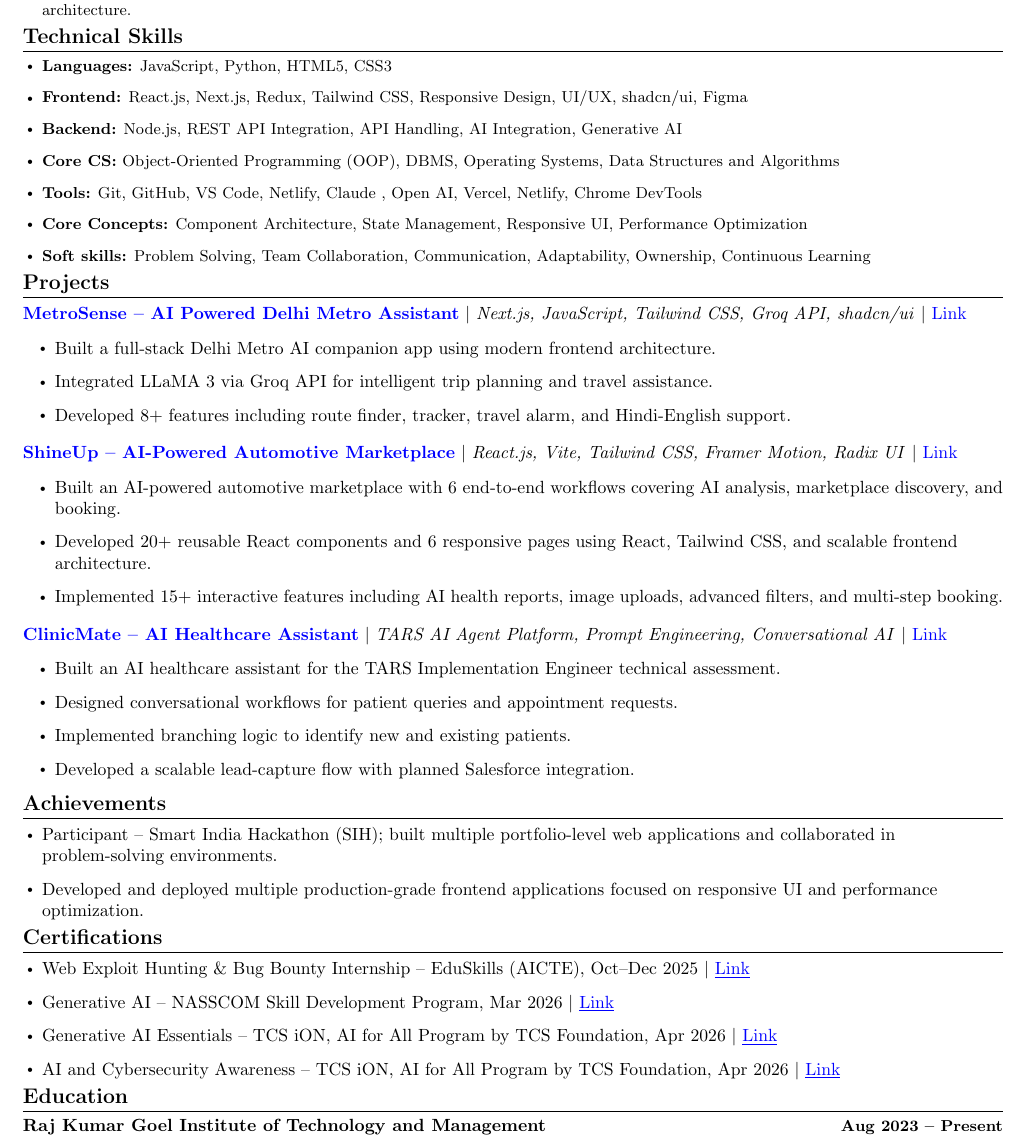
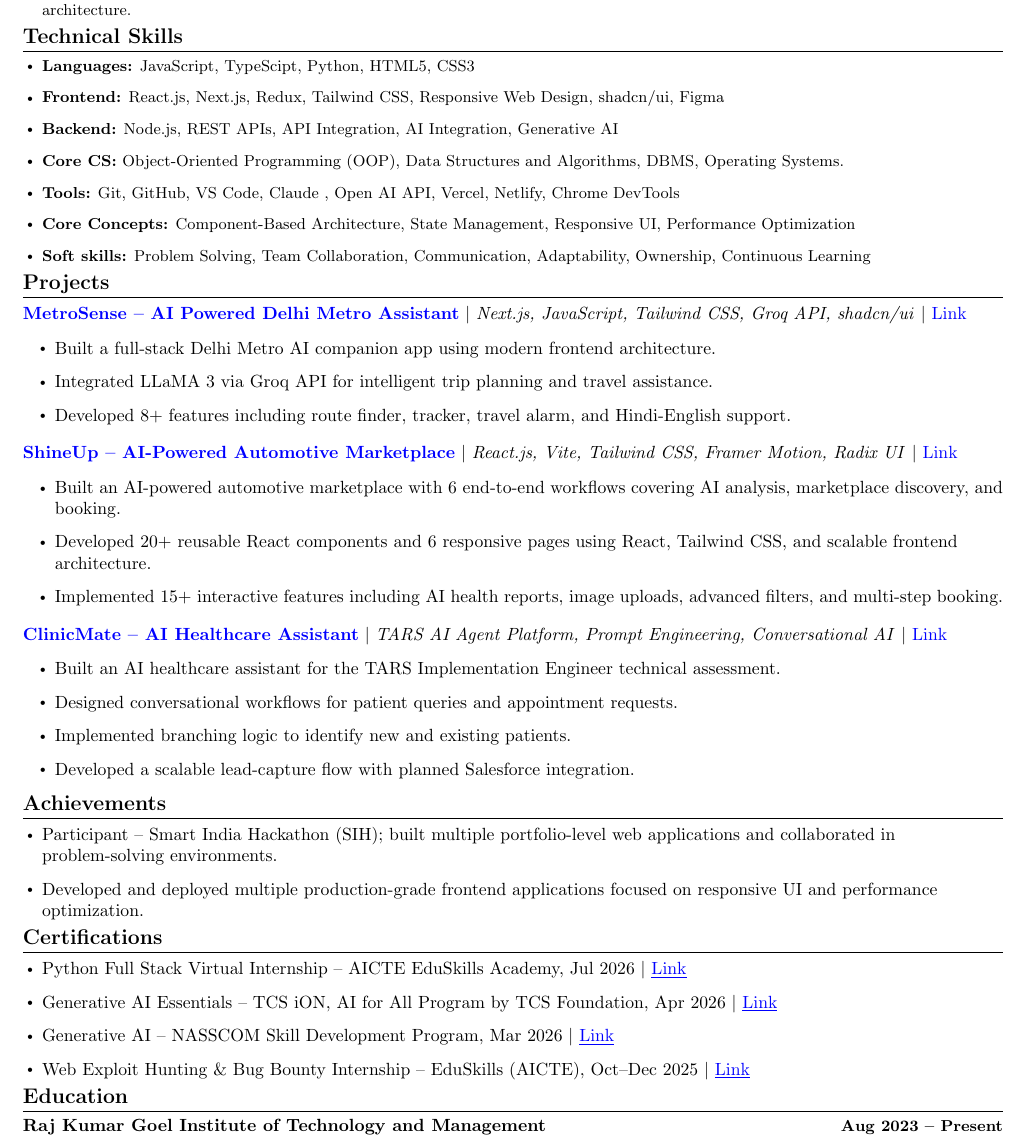
Before and after one commit to vivekbhattacharya01-gif/myresume, a LaTeX document (vivek.tex): part of the page, cut so that both start at the same text. Compiled offline with pdfLaTeX.

Commit message:
Update technical skills and certifications in vivek.tex

```diff
--- a/vivek.tex
+++ b/vivek.tex
@@ -91,17 +91,17 @@
 
 \begin{itemize}[leftmargin=0.15in]
 \small{
-\item \textbf{Languages:} JavaScript, Python, HTML5, CSS3
+\item \textbf{Languages:} JavaScript, TypeScipt, Python, HTML5, CSS3
 
-\item \textbf{Frontend:} React.js, Next.js, Redux, Tailwind CSS, Responsive Design, UI/UX, shadcn/ui, Figma
+\item \textbf{Frontend:} React.js, Next.js, Redux, Tailwind CSS, Responsive Web Design, shadcn/ui, Figma
 
-\item \textbf{Backend:} Node.js, REST API Integration, API Handling, AI Integration, Generative AI
+\item \textbf{Backend:} Node.js, REST APIs, API Integration, AI Integration, Generative AI
 
-\item \textbf{Core CS:} Object-Oriented Programming (OOP), DBMS, Operating Systems, Data Structures and Algorithms
+\item \textbf{Core CS:} Object-Oriented Programming (OOP), Data Structures and Algorithms, DBMS, Operating Systems.
 
-\item \textbf{Tools:} Git, GitHub, VS Code, Netlify, Claude , Open AI, Vercel, Netlify, Chrome DevTools
+\item \textbf{Tools:} Git, GitHub, VS Code, Claude , Open AI API, Vercel, Netlify, Chrome DevTools
 
-\item \textbf{Core Concepts:} Component Architecture, State Management, Responsive UI, Performance Optimization
+\item \textbf{Core Concepts:} Component-Based Architecture, State Management, Responsive UI, Performance Optimization
 
 \item \textbf{Soft skills:} Problem Solving, Team Collaboration, Communication, Adaptability, Ownership, Continuous Learning
 }
@@ -167,17 +167,17 @@ $|$ \href{https://github.com/vivekbhattacharya01-gif/ClinicMate}{Link}
 \section{Certifications}
 
 \begin{itemize}[leftmargin=0.15in]
-    \item Web Exploit Hunting \& Bug Bounty Internship -- EduSkills (AICTE), Oct--Dec 2025 $|$
-    \href{https://drive.google.com/file/d/1WtIs0bqc2XAlK8bL47b2jC8LrXY9NWc-/view?usp=sharing}{\underline{Link}}
+    \item Python Full Stack Virtual Internship -- AICTE EduSkills Academy, Jul 2026 $|$
+    \href{https://drive.google.com/file/d/1_X0HXH5puKRoZ1SxIBKoHJusLX_jFQWE/view?usp=sharing}{\underline{Link}}
+
+    \item Generative AI Essentials -- TCS iON, AI for All Program by TCS Foundation, Apr 2026 $|$
+    \href{https://drive.google.com/file/d/10FpWT7E7aE3Kzll4Rk8LwPddTzlpSe5D/view?usp=sharing}{\underline{Link}}
 
     \item Generative AI -- NASSCOM Skill Development Program, Mar 2026 $|$
     \href{https://drive.google.com/file/d/1i5MsSEsgVp0_h6ychp4GGZkM8Xd9guUY/view?usp=sharing}{\underline{Link}}
 
-    \item Generative AI Essentials -- TCS iON, AI for All Program by TCS Foundation, Apr 2026 $|$
-    \href{https://drive.google.com/file/d/10FpWT7E7aE3Kzll4Rk8LwPddTzlpSe5D/view?usp=sharing}{\underline{Link}}
-
-    \item AI and Cybersecurity Awareness -- TCS iON, AI for All Program by TCS Foundation, Apr 2026 $|$
-    \href{https://drive.google.com/file/d/1BObzFkLHTUxwVOYYkKkc7GsxdYx5mpvG/view?usp=sharing}{\underline{Link}}
+    \item Web Exploit Hunting \& Bug Bounty Internship -- EduSkills (AICTE), Oct--Dec 2025 $|$
+    \href{https://drive.google.com/file/d/1WtIs0bqc2XAlK8bL47b2jC8LrXY9NWc-/view?usp=sharing}{\underline{Link}}
 \end{itemize}
 
 \vspace{-16pt}
```
